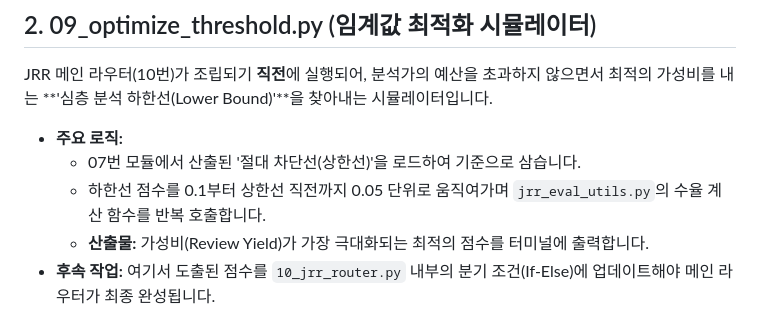
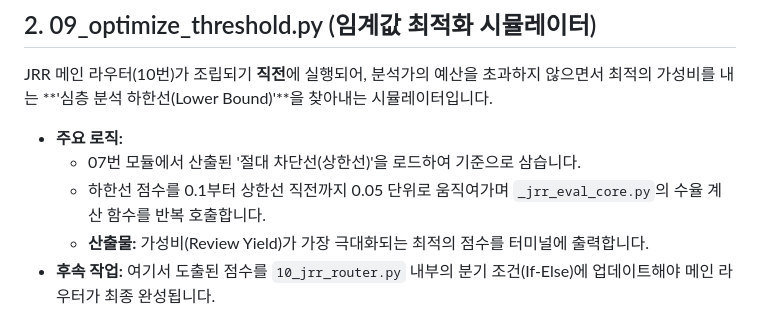
Before and after one commit to except-04/trust-triage, a Markdown page: docs/docs_jrr_eval_and_optimize.md, the part around the change. GitHub-like rendering.

Commit message:
refactor: 용어 통일

```diff
--- a/docs/docs_jrr_eval_and_optimize.md
+++ b/docs/docs_jrr_eval_and_optimize.md
@@ -19,7 +19,7 @@ JRR 메인 라우터(10번)가 조립되기 **직전**에 실행되어, 분석
 
 *   **주요 로직:**
     *   07번 모듈에서 산출된 '절대 차단선(상한선)'을 로드하여 기준으로 삼습니다.
-    *   하한선 점수를 0.1부터 상한선 직전까지 0.05 단위로 움직여가며 `jrr_eval_utils.py`의 수율 계산 함수를 반복 호출합니다.
+    *   하한선 점수를 0.1부터 상한선 직전까지 0.05 단위로 움직여가며 `_jrr_eval_core.py`의 수율 계산 함수를 반복 호출합니다.
     *   **산출물:** 가성비(Review Yield)가 가장 극대화되는 최적의 점수를 터미널에 출력합니다.
 *   **후속 작업:** 여기서 도출된 점수를 `10_jrr_router.py` 내부의 분기 조건(If-Else)에 업데이트해야 메인 라우터가 최종 완성됩니다.
 
```
